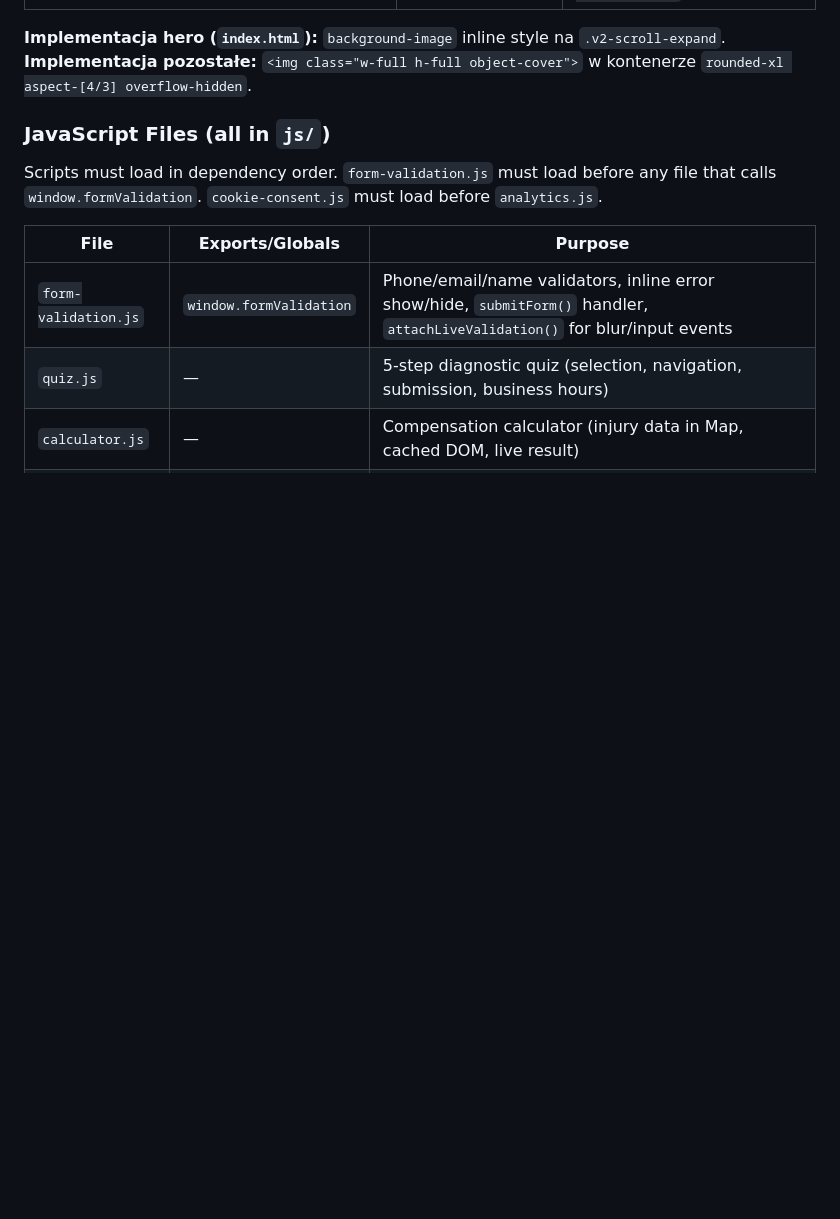
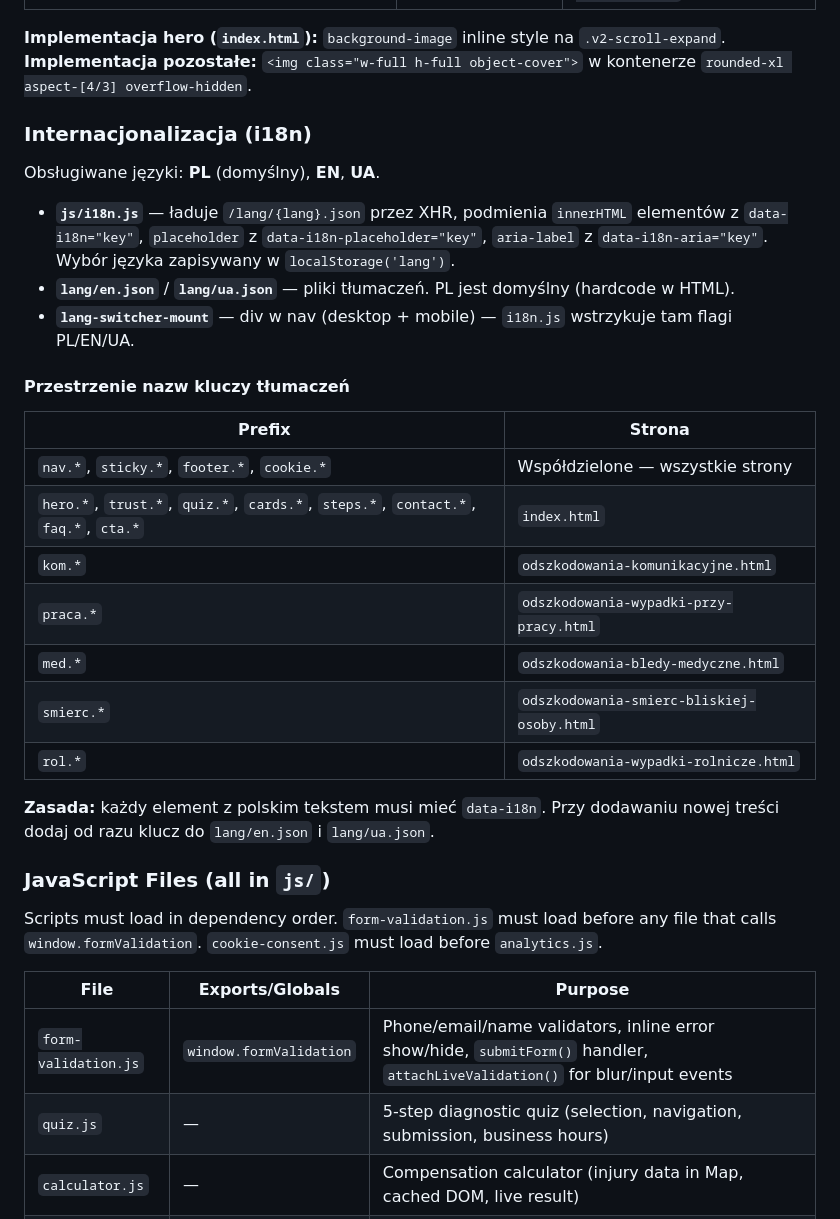
Before and after one commit to Kaban15/szkody, a Markdown page: CLAUDE.md, the part around the change. GitHub-like rendering; blank space fills up the shorter version.

Commit message:
docs: add i18n system section to CLAUDE.md with namespace table

```diff
--- a/CLAUDE.md
+++ b/CLAUDE.md
@@ -74,6 +74,28 @@ npm run test:watch            # run vitest in watch mode
 
 **Implementacja hero (`index.html`):** `background-image` inline style na `.v2-scroll-expand`.
 **Implementacja pozostałe:** `<img class="w-full h-full object-cover">` w kontenerze `rounded-xl aspect-[4/3] overflow-hidden`.
+
+### Internacjonalizacja (i18n)
+
+Obsługiwane języki: **PL** (domyślny), **EN**, **UA**.
+
+- **`js/i18n.js`** — ładuje `/lang/{lang}.json` przez XHR, podmienia `innerHTML` elementów z `data-i18n="key"`, `placeholder` z `data-i18n-placeholder="key"`, `aria-label` z `data-i18n-aria="key"`. Wybór języka zapisywany w `localStorage('lang')`.
+- **`lang/en.json`** / **`lang/ua.json`** — pliki tłumaczeń. PL jest domyślny (hardcode w HTML).
+- **`lang-switcher-mount`** — div w nav (desktop + mobile) — `i18n.js` wstrzykuje tam flagi PL/EN/UA.
+
+#### Przestrzenie nazw kluczy tłumaczeń
+
+| Prefix | Strona |
+|--------|--------|
+| `nav.*`, `sticky.*`, `footer.*`, `cookie.*` | Współdzielone — wszystkie strony |
+| `hero.*`, `trust.*`, `quiz.*`, `cards.*`, `steps.*`, `contact.*`, `faq.*`, `cta.*` | `index.html` |
+| `kom.*` | `odszkodowania-komunikacyjne.html` |
+| `praca.*` | `odszkodowania-wypadki-przy-pracy.html` |
+| `med.*` | `odszkodowania-bledy-medyczne.html` |
+| `smierc.*` | `odszkodowania-smierc-bliskiej-osoby.html` |
+| `rol.*` | `odszkodowania-wypadki-rolnicze.html` |
+
+**Zasada:** każdy element z polskim tekstem musi mieć `data-i18n`. Przy dodawaniu nowej treści dodaj od razu klucz do `lang/en.json` i `lang/ua.json`.
 
 ### JavaScript Files (all in `js/`)
 Scripts must load in dependency order. `form-validation.js` must load before any file that calls `window.formValidation`. `cookie-consent.js` must load before `analytics.js`.
```
